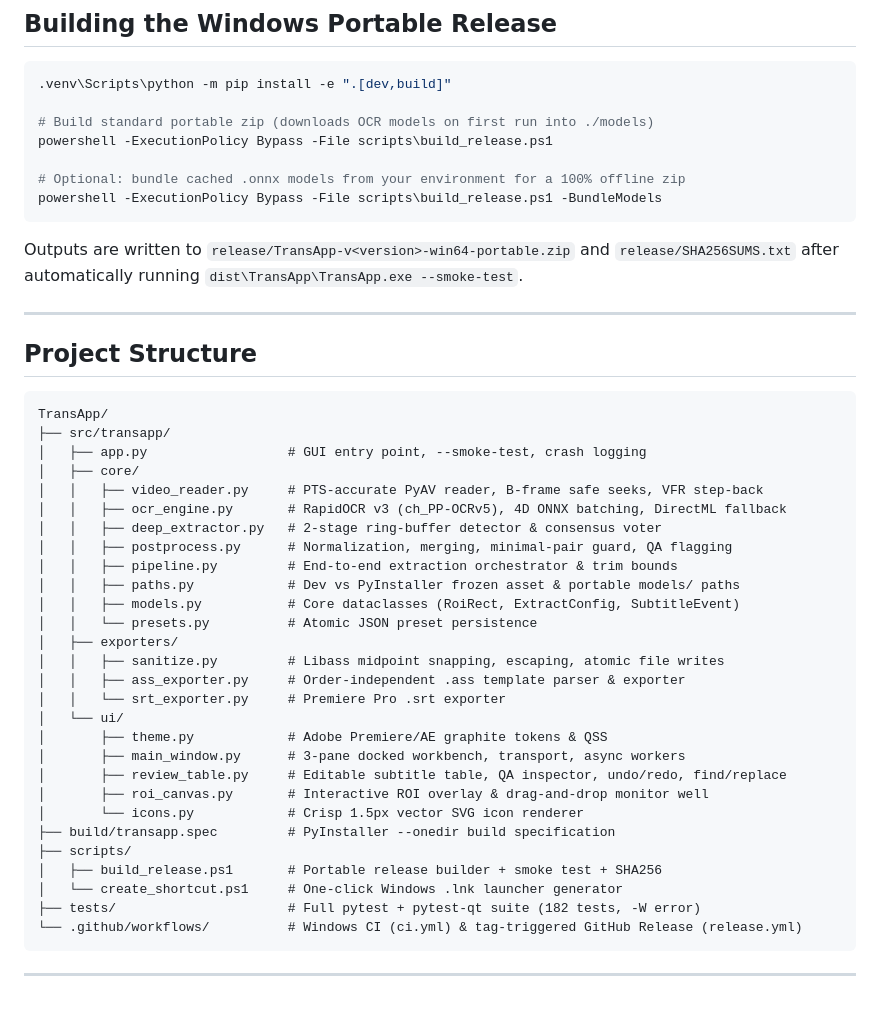
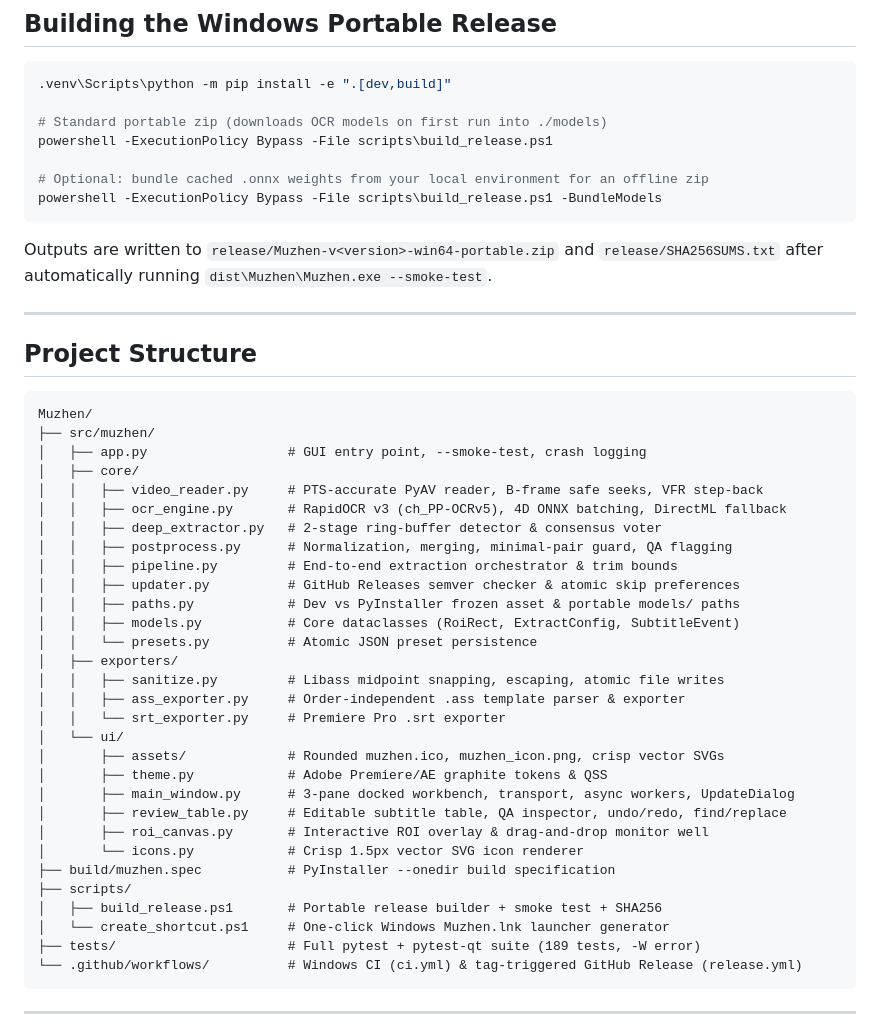
Before and after one commit to wanngxuanji/Muzhen, a Markdown page: README.md, the part around one of its changes. Drawn GitHub-style; blank space fills up the shorter version.

````diff
--- a/README.md
+++ b/README.md
@@ -113,22 +130,22 @@ powershell -ExecutionPolicy Bypass -File scripts\create_shortcut.ps1 -Desktop
 ```powershell
 .venv\Scripts\python -m pip install -e ".[dev,build]"
 
-# Build standard portable zip (downloads OCR models on first run into ./models)
+# Standard portable zip (downloads OCR models on first run into ./models)
 powershell -ExecutionPolicy Bypass -File scripts\build_release.ps1
 
-# Optional: bundle cached .onnx models from your environment for a 100% offline zip
+# Optional: bundle cached .onnx weights from your local environment for an offline zip
 powershell -ExecutionPolicy Bypass -File scripts\build_release.ps1 -BundleModels
 ```
 
-Outputs are written to `release/TransApp-v<version>-win64-portable.zip` and `release/SHA256SUMS.txt` after automatically running `dist\TransApp\TransApp.exe --smoke-test`.
+Outputs are written to `release/Muzhen-v<version>-win64-portable.zip` and `release/SHA256SUMS.txt` after automatically running `dist\Muzhen\Muzhen.exe --smoke-test`.
 
 ---
 
 ## Project Structure
 
 ```text
-TransApp/
-├── src/transapp/
+Muzhen/
+├── src/muzhen/
 │   ├── app.py                  # GUI entry point, --smoke-test, crash logging
 │   ├── core/
 │   │   ├── video_reader.py     # PTS-accurate PyAV reader, B-frame safe seeks, VFR step-back
@@ -136,6 +153,7 @@ TransApp/
 │   │   ├── deep_extractor.py   # 2-stage ring-buffer detector & consensus voter
 │   │   ├── postprocess.py      # Normalization, merging, minimal-pair guard, QA flagging
 │   │   ├── pipeline.py         # End-to-end extraction orchestrator & trim bounds
+│   │   ├── updater.py          # GitHub Releases semver checker & atomic skip preferences
 │   │   ├── paths.py            # Dev vs PyInstaller frozen asset & portable models/ paths
 │   │   ├── models.py           # Core dataclasses (RoiRect, ExtractConfig, SubtitleEvent)
 │   │   └── presets.py          # Atomic JSON preset persistence
@@ -144,16 +162,17 @@ TransApp/
 │   │   ├── ass_exporter.py     # Order-independent .ass template parser & exporter
 │   │   └── srt_exporter.py     # Premiere Pro .srt exporter
 │   └── ui/
+│       ├── assets/             # Rounded muzhen.ico, muzhen_icon.png, crisp vector SVGs
 │       ├── theme.py            # Adobe Premiere/AE graphite tokens & QSS
-│       ├── main_window.py      # 3-pane docked workbench, transport, async workers
+│       ├── main_window.py      # 3-pane docked workbench, transport, async workers, UpdateDialog
 │       ├── review_table.py     # Editable subtitle table, QA inspector, undo/redo, find/replace
 │       ├── roi_canvas.py       # Interactive ROI overlay & drag-and-drop monitor well
 │       └── icons.py            # Crisp 1.5px vector SVG icon renderer
-├── build/transapp.spec         # PyInstaller --onedir build specification
+├── build/muzhen.spec           # PyInstaller --onedir build specification
 ├── scripts/
 │   ├── build_release.ps1       # Portable release builder + smoke test + SHA256
-│   └── create_shortcut.ps1     # One-click Windows .lnk launcher generator
-├── tests/                      # Full pytest + pytest-qt suite (182 tests, -W error)
+│   └── create_shortcut.ps1     # One-click Windows Muzhen.lnk launcher generator
+├── tests/                      # Full pytest + pytest-qt suite (189 tests, -W error)
 └── .github/workflows/          # Windows CI (ci.yml) & tag-triggered GitHub Release (release.yml)
 ```
 
````
Also changed, not shown: other parts of README.md (+43 -26 lines), docs/screenshots/muzhen-v2-workbench.png (added), docs/screenshots/transapp-v2-workbench.png (deleted).
